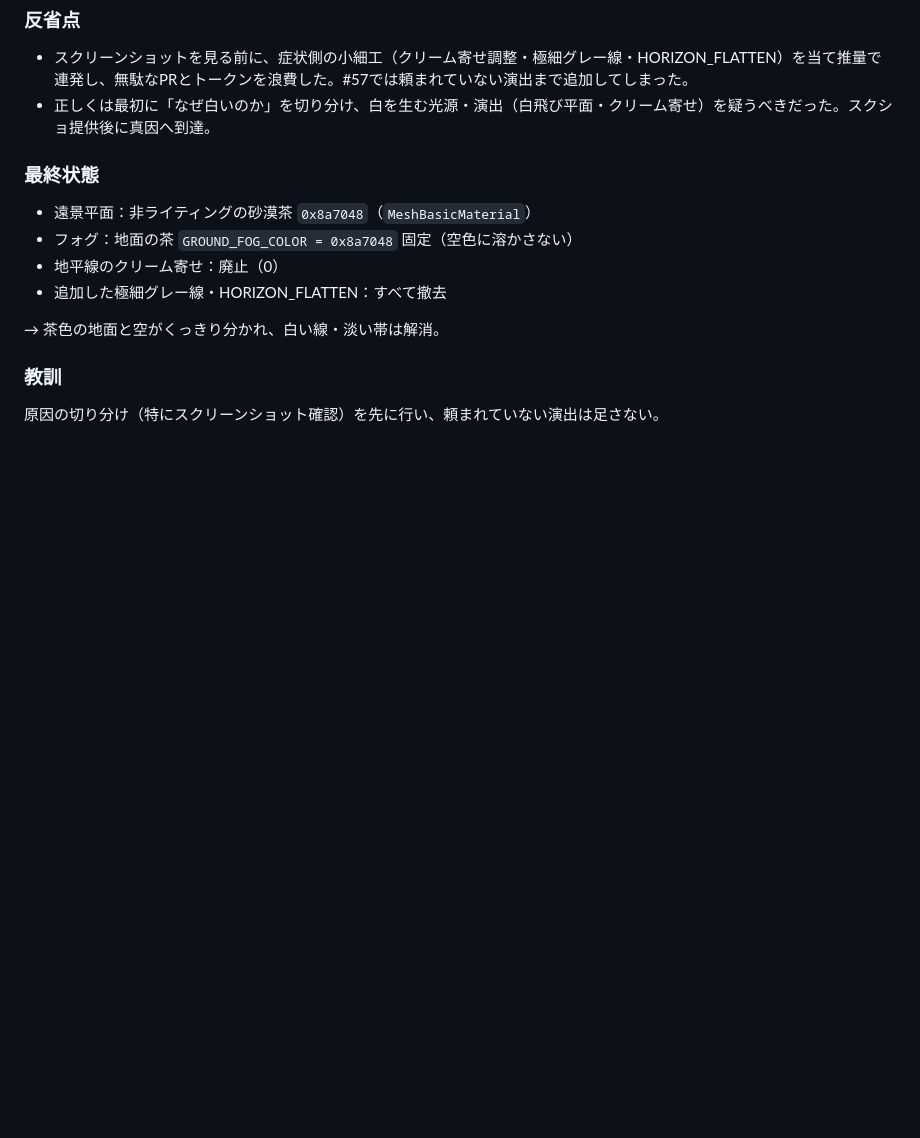
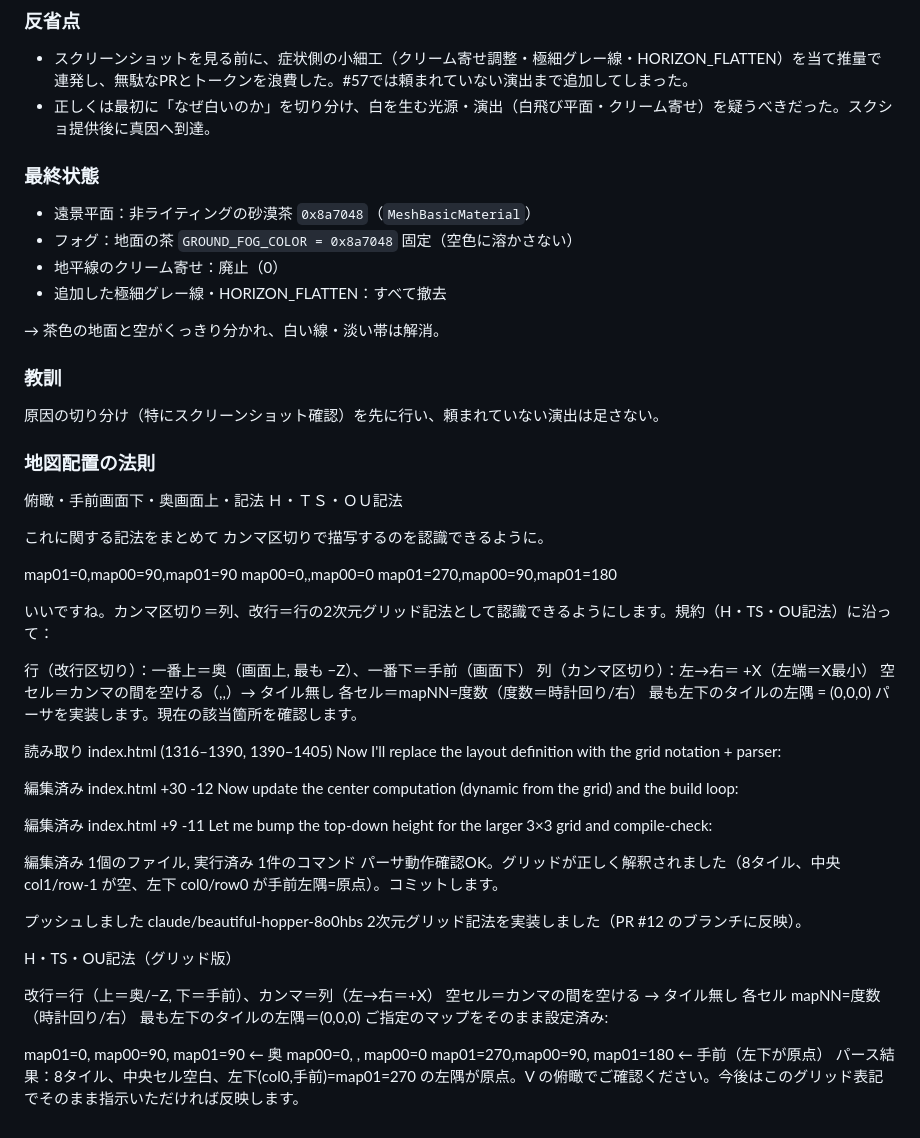
Before and after one commit to keroppa88/driving_test, a Markdown page: ReadMe.md, the part around the change. GitHub-like rendering; blank space fills up the shorter version.

```diff
--- a/ReadMe.md
+++ b/ReadMe.md
@@ -197,3 +197,62 @@
 
 ### 教訓
 原因の切り分け（特にスクリーンショット確認）を先に行い、頼まれていない演出は足さない。
+
+### 地図配置の法則
+
+俯瞰・手前画面下・奥画面上・記法
+Ｈ・ＴＳ・ＯＵ記法
+
+これに関する記法をまとめて
+カンマ区切りで描写するのを認識できるように。
+
+map01=0,map00=90,map01=90
+map00=0,,map00=0
+map01=270,map00=90,map01=180
+
+いいですね。カンマ区切り＝列、改行＝行の2次元グリッド記法として認識できるようにします。規約（H・TS・OU記法）に沿って：
+
+行（改行区切り）：一番上＝奥（画面上, 最も −Z）、一番下＝手前（画面下）
+列（カンマ区切り）：左→右＝ +X（左端＝X最小）
+空セル＝カンマの間を空ける（,,）→ タイル無し
+各セル＝mapNN=度数（度数＝時計回り/右）
+最も左下のタイルの左隅 = (0,0,0)
+パーサを実装します。現在の該当箇所を確認します。
+
+読み取り
+index.html
+(1316–1390, 1390–1405)
+Now I'll replace the layout definition with the grid notation + parser:
+
+編集済み
+index.html
++30
+-12
+Now update the center computation (dynamic from the grid) and the build loop:
+
+編集済み
+index.html
++9
+-11
+Let me bump the top-down height for the larger 3×3 grid and compile-check:
+
+
+編集済み 1個のファイル, 実行済み 1件のコマンド
+パーサ動作確認OK。グリッドが正しく解釈されました（8タイル、中央 col1/row-1 が空、左下 col0/row0 が手前左隅=原点）。コミットします。
+
+プッシュしました
+claude/beautiful-hopper-8o0hbs
+2次元グリッド記法を実装しました（PR #12 のブランチに反映）。
+
+H・TS・OU記法（グリッド版）
+
+改行＝行（上＝奥/−Z, 下＝手前）、カンマ＝列（左→右＝+X）
+空セル＝カンマの間を空ける → タイル無し
+各セル mapNN=度数（時計回り/右）
+最も左下のタイルの左隅＝(0,0,0)
+ご指定のマップをそのまま設定済み:
+
+map01=0,  map00=90, map01=90      ← 奥
+map00=0,  ,         map00=0
+map01=270,map00=90, map01=180     ← 手前（左下が原点）
+パース結果：8タイル、中央セル空白、左下(col0,手前)=map01=270 の左隅が原点。V の俯瞰でご確認ください。今後はこのグリッド表記でそのまま指示いただければ反映します。
```
